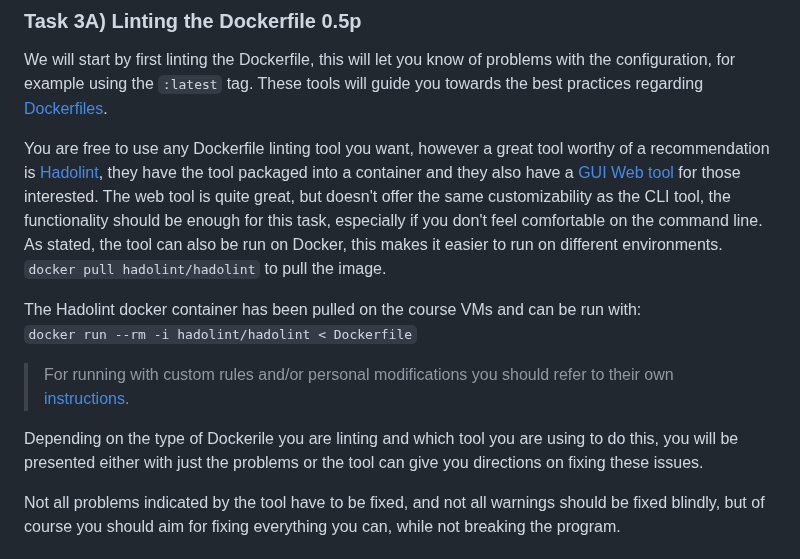
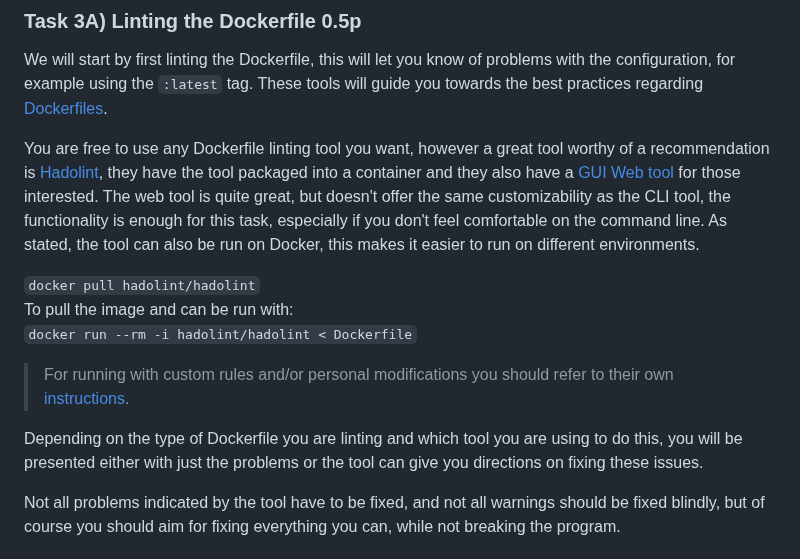
Before and after one commit to ouspg/SecurityEngineering, a Markdown page: Week6_Topic/README.md, the part around one of its changes. Drawn GitHub-style.

````diff
--- a/Week6_Topic/README.md
+++ b/Week6_Topic/README.md
@@ -76,14 +104,15 @@ Your analysis with Trivy (or scanner of your choice) can be opened as an issue,
 
 We will start by first linting the Dockerfile, this will let you know of problems with the configuration, for example using the ```:latest``` tag. These tools will guide you towards  the best practices regarding [Dockerfiles](https://docs.docker.com/develop/develop-images/dockerfile_best-practices/).
 
-You are free to use any Dockerfile linting tool you want, however a great tool worthy of a recommendation is [Hadolint](https://github.com/hadolint/hadolint), they have the tool packaged into a container and they also have a [GUI Web tool](https://hadolint.github.io/hadolint/) for those interested. The web tool is quite great, but doesn't offer the same customizability as the CLI tool, the functionality should be enough for this task, especially if you don't feel comfortable on the command line. As stated, the tool can also be run on Docker, this makes it easier to run on different environments. ```docker pull hadolint/hadolint``` to pull the image.
+You are free to use any Dockerfile linting tool you want, however a great tool worthy of a recommendation is [Hadolint](https://github.com/hadolint/hadolint), they have the tool packaged into a container and they also have a [GUI Web tool](https://hadolint.github.io/hadolint/) for those interested. The web tool is quite great, but doesn't offer the same customizability as the CLI tool, the functionality is enough for this task, especially if you don't feel comfortable on the command line. As stated, the tool can also be run on Docker, this makes it easier to run on different environments.
 
-The Hadolint docker container has been pulled on the course VMs and can be run with:
+```docker pull hadolint/hadolint```
+To pull the image and can be run with:
 ```docker run --rm -i hadolint/hadolint < Dockerfile```
 
 > For running with custom rules and/or personal modifications you should refer to their own [instructions](https://github.com/hadolint/hadolint#how-to-use).
 
-Depending on the type of Dockerile you are linting and which tool you are using to do this, you will be presented either with just the problems or the tool can give you directions on fixing these issues.
+Depending on the type of Dockerfile you are linting and which tool you are using to do this, you will be presented either with just the problems or the tool can give you directions on fixing these issues.
 
 Not all problems indicated by the tool have to be fixed, and not all warnings should be fixed blindly, but of course you should aim for fixing everything you can, while not breaking the program.
 
````
Also changed, not shown: other parts of Week6_Topic/README.md (+39 -23 lines).
